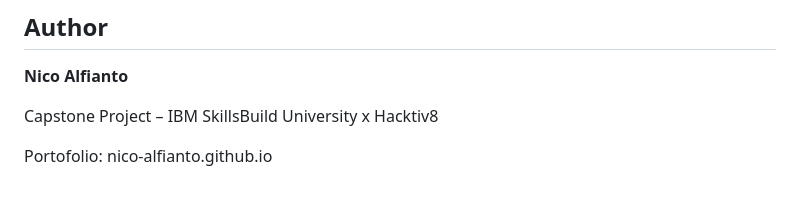
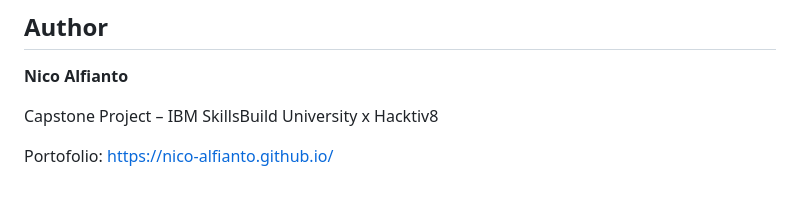
Before and after one commit to nico-alfianto/sentiment-analyzer-ibm-bob, a Markdown page: README.md, the part around the change. Rendered like a GitHub page.

```diff
--- a/README.md
+++ b/README.md
@@ -168,4 +168,4 @@ AI Agent juga diuji untuk memberikan ringkasan analisis dan rekomendasi yang dap
 
 Capstone Project – IBM SkillsBuild University x Hacktiv8
 
-Portofolio: nico-alfianto.github.io
+Portofolio: https://nico-alfianto.github.io/
```
